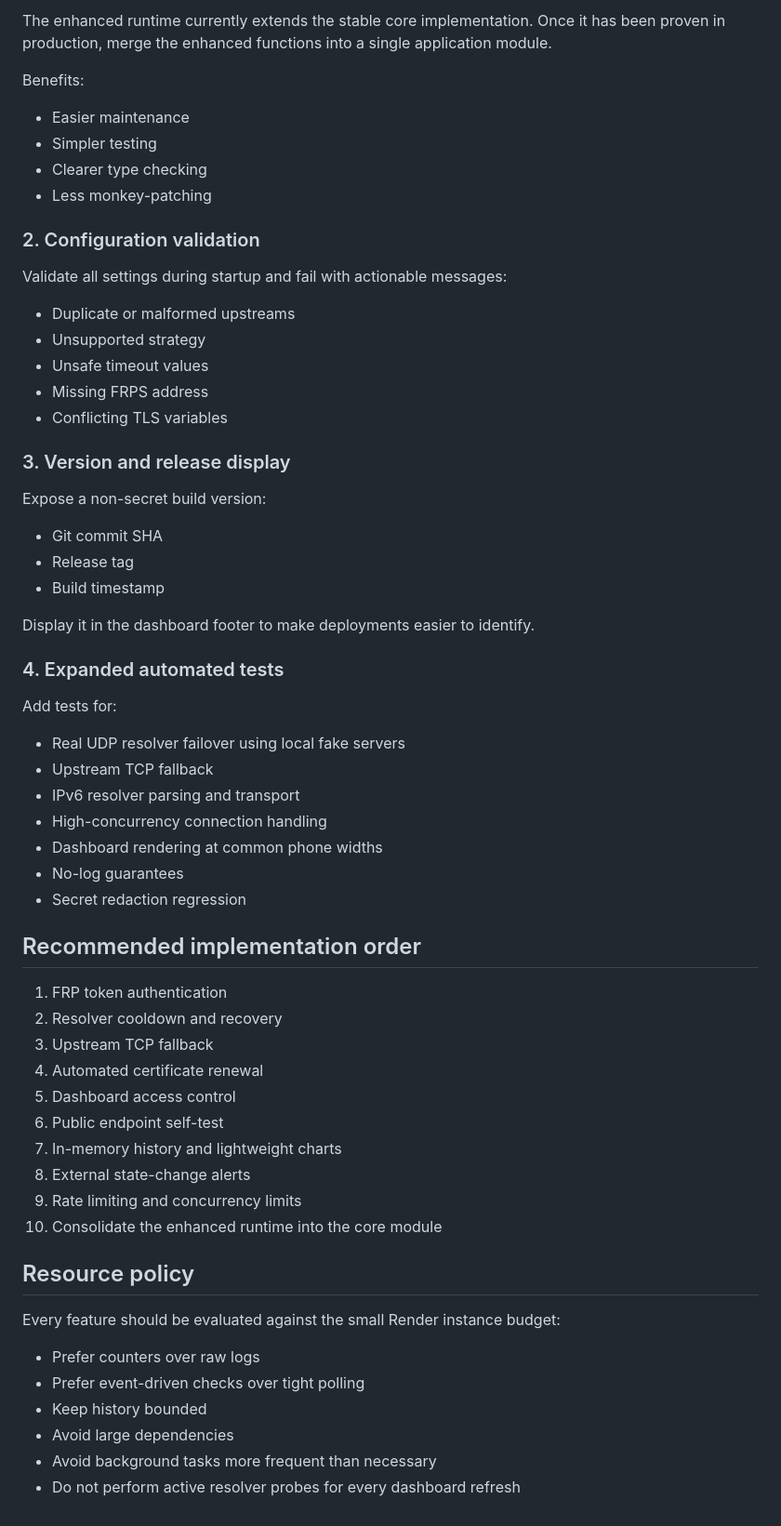
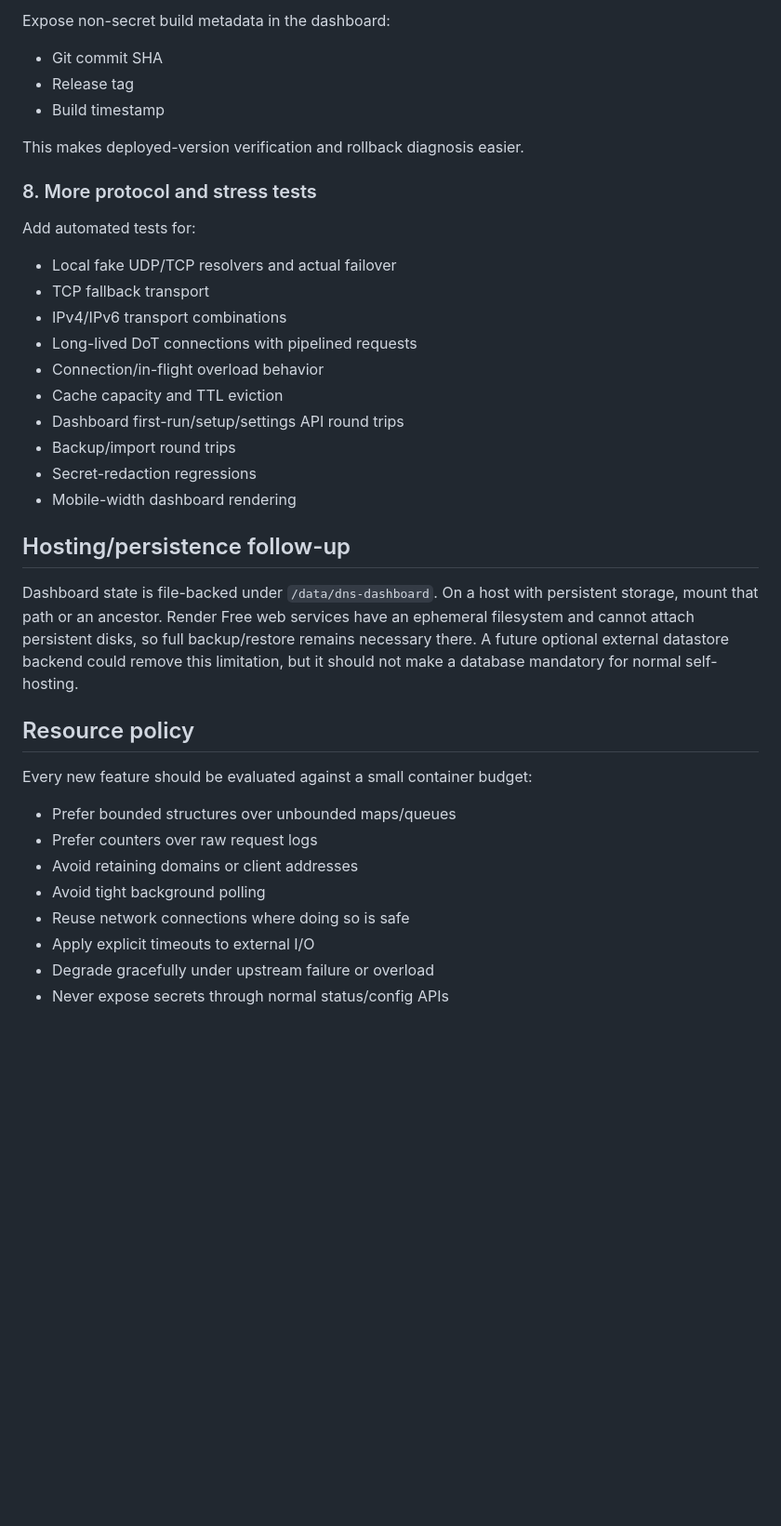
Before and after one commit to ntun7729/Dns, a Markdown page: docs/DASHBOARD_ROADMAP.md, the part around one of its changes. Shown at 93% size. Rendered like a GitHub page; blank space fills up the shorter version.

```diff
--- a/docs/DASHBOARD_ROADMAP.md
+++ b/docs/DASHBOARD_ROADMAP.md
@@ -233,64 +135,39 @@ Maintain these rules:
-The enhanced runtime currently extends the stable core implementation. Once it has been proven in production, merge the enhanced functions into a single application module.
-
-Benefits:
-
-- Easier maintenance
-- Simpler testing
-- Clearer type checking
-- Less monkey-patching
-
-### 2. Configuration validation
-
-Validate all settings during startup and fail with actionable messages:
-
-- Duplicate or malformed upstreams
-- Unsupported strategy
-- Unsafe timeout values
-- Missing FRPS address
-- Conflicting TLS variables
-
-### 3. Version and release display
-
-Expose a non-secret build version:
+Expose non-secret build metadata in the dashboard:
 
 - Git commit SHA
 - Release tag
 - Build timestamp
 
-Display it in the dashboard footer to make deployments easier to identify.
+This makes deployed-version verification and rollback diagnosis easier.
 
-### 4. Expanded automated tests
+### 8. More protocol and stress tests
 
-Add tests for:
+Add automated tests for:
 
-- Real UDP resolver failover using local fake servers
-- Upstream TCP fallback
-- IPv6 resolver parsing and transport
-- High-concurrency connection handling
-- Dashboard rendering at common phone widths
-- No-log guarantees
-- Secret redaction regression
+- Local fake UDP/TCP resolvers and actual failover
+- TCP fallback transport
+- IPv4/IPv6 transport combinations
+- Long-lived DoT connections with pipelined requests
+- Connection/in-flight overload behavior
+- Cache capacity and TTL eviction
+- Dashboard first-run/setup/settings API round trips
+- Backup/import round trips
+- Secret-redaction regressions
+- Mobile-width dashboard rendering
 
-## Recommended implementation order
+## Hosting/persistence follow-up
 
-1. FRP token authentication
-2. Resolver cooldown and recovery
-3. Upstream TCP fallback
-4. Automated certificate renewal
-5. Dashboard access control
-6. Public endpoint self-test
-7. In-memory history and lightweight charts
-8. External state-change alerts
-9. Rate limiting and concurrency limits
-10. Consolidate the enhanced runtime into the core module
+Dashboard state is file-backed under `/data/dns-dashboard`. On a host with persistent storage, mount that path or an ancestor. Render Free web services have an ephemeral filesystem and cannot attach persistent disks, so full backup/restore remains necessary there. A future optional external datastore backend could remove this limitation, but it should not make a database mandatory for normal self-hosting.
 
 ## Resource policy
 
-Every feature should be evaluated against the small Render instance budget:
+Every new feature should be evaluated against a small container budget:
 
-- Prefer counters over raw logs
-- Prefer event-driven checks over tight polling
-- Keep history bounded
-- Avoid large dependencies
-- Avoid background tasks more frequent than necessary
-- Do not perform active resolver probes for every dashboard refresh
+- Prefer bounded structures over unbounded maps/queues
+- Prefer counters over raw request logs
+- Avoid retaining domains or client addresses
+- Avoid tight background polling
+- Reuse network connections where doing so is safe
+- Apply explicit timeouts to external I/O
+- Degrade gracefully under upstream failure or overload
+- Never expose secrets through normal status/config APIs
```
Also changed, not shown: other parts of docs/DASHBOARD_ROADMAP.md (+99 -197 lines).
